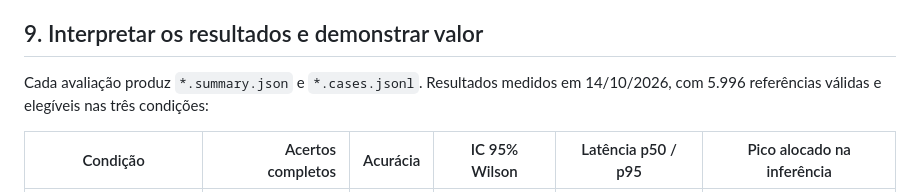
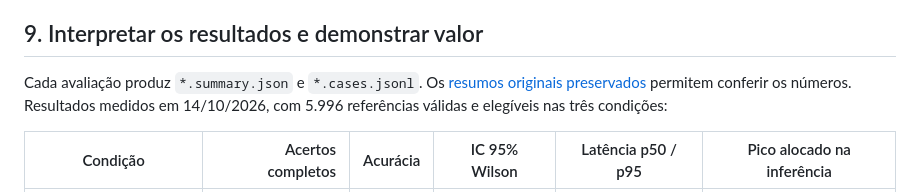
Before and after one commit to damico/slm-lab, a Markdown page: laboratorio-01-slm-ferramentas-xlam.md, the part around the change. Rendered like a GitHub page.

Commit message:
Preserva métricas e demonstração visual do Lab 01

```diff
--- a/laboratorio-01-slm-ferramentas-xlam.md
+++ b/laboratorio-01-slm-ferramentas-xlam.md
@@ -316,7 +316,7 @@ O dataset deste roteiro não assegura cobertura adequada de solicitações impos
 
 ## 9. Interpretar os resultados e demonstrar valor
 
-Cada avaliação produz `*.summary.json` e `*.cases.jsonl`. Resultados medidos em 14/10/2026, com 5.996 referências válidas e elegíveis nas três condições:
+Cada avaliação produz `*.summary.json` e `*.cases.jsonl`. Os [resumos originais preservados](avaliador/docs/lab01-resultados-2026-10-14.json) permitem conferir os números. Resultados medidos em 14/10/2026, com 5.996 referências válidas e elegíveis nas três condições:
 
 | Condição | Acertos completos | Acurácia | IC 95% Wilson | Latência p50 / p95 | Pico alocado na inferência |
 |---|---:|---:|---|---|---|
```
Also changed, not shown: avaliador/README.md (+2 -0 lines), avaliador/docs/lab01-tools.png (added), 3 other files.
